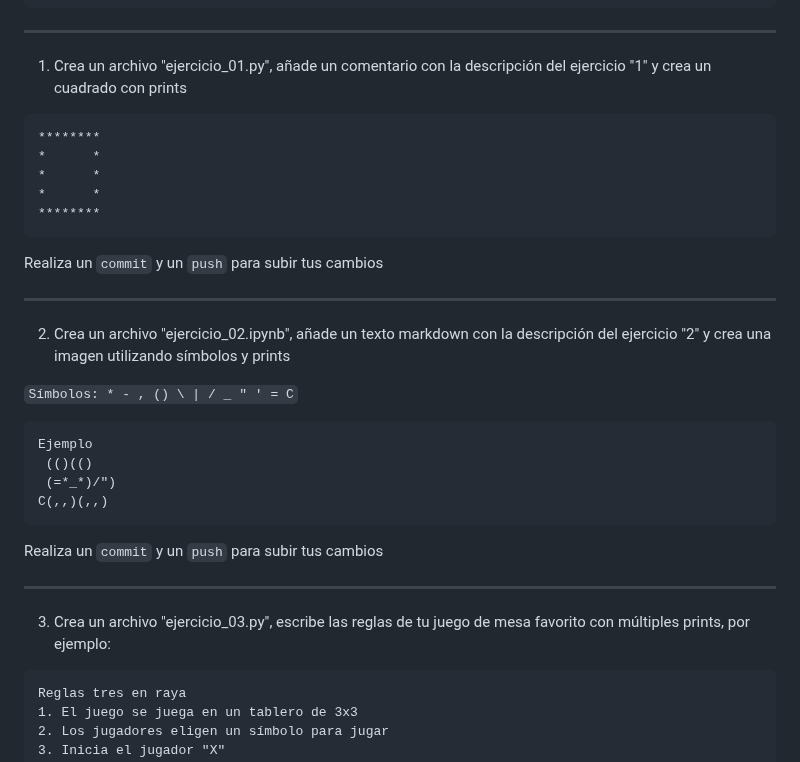
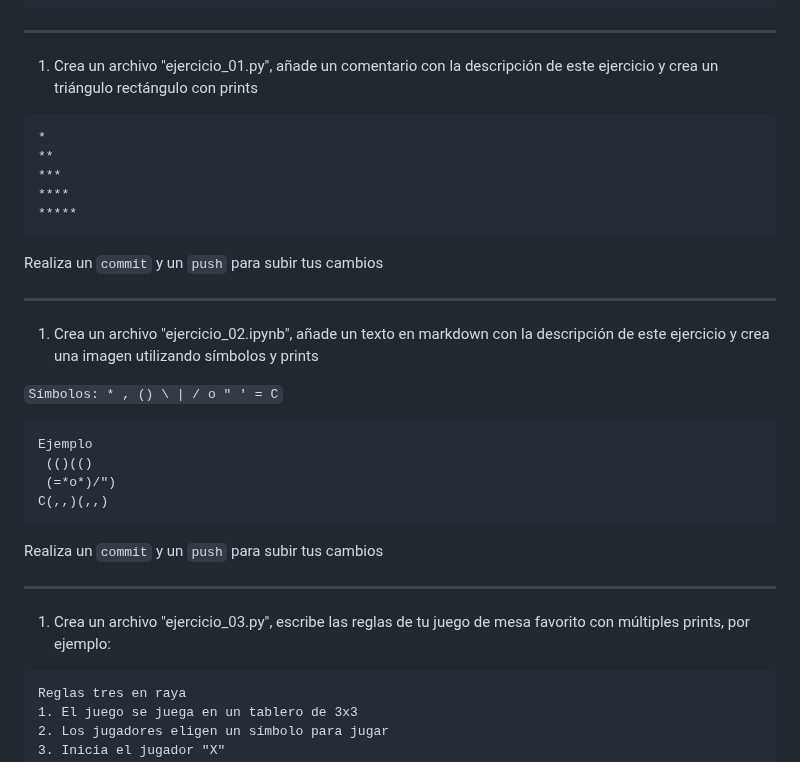
Before and after one commit to python-la-paz/python-study-group-fundamentals, a Markdown page: content/sesion04/Readme.md, the part around the change. GitHub-like rendering.

Commit message:
feat(2025): :speech_balloon: Update exercise descriptions and examples in session 4

````diff
--- a/content/sesion04/Readme.md
+++ b/content/sesion04/Readme.md
@@ -475,34 +475,34 @@ psg-example/
 ```
 
 ---
-1. Crea un archivo "ejercicio_01.py", añade un comentario con la descripción del ejercicio "1" y crea un cuadrado con prints
+1. Crea un archivo "ejercicio_01.py", añade un comentario con la descripción de este ejercicio y crea un triángulo rectángulo con prints
 
 ```text
-********
-*      *
-*      *
-*      *
-********
+*
+**
+***
+****
+*****
 ```
 
 Realiza un `commit` y un `push` para subir tus cambios
 
 ---
-2. Crea un archivo "ejercicio_02.ipynb", añade un texto markdown con la descripción del ejercicio "2" y crea una imagen utilizando símbolos y prints
+1. Crea un archivo "ejercicio_02.ipynb", añade un texto en markdown con la descripción de este ejercicio y crea una imagen utilizando símbolos y prints
 
-`Símbolos: * - , () \ | / _ " ' = C`
+`Símbolos: * , () \ | / o " ' = C`
 
 ```text
 Ejemplo
  (()(()
- (=*_*)/")
+ (=*o*)/")
 C(,,)(,,)
 ```
 
 Realiza un `commit` y un `push` para subir tus cambios
 
 ---
-3. Crea un archivo "ejercicio_03.py", escribe las reglas de tu juego de mesa favorito con múltiples prints, por ejemplo:
+1. Crea un archivo "ejercicio_03.py", escribe las reglas de tu juego de mesa favorito con múltiples prints, por ejemplo:
 
 ```text
 Reglas tres en raya
````
